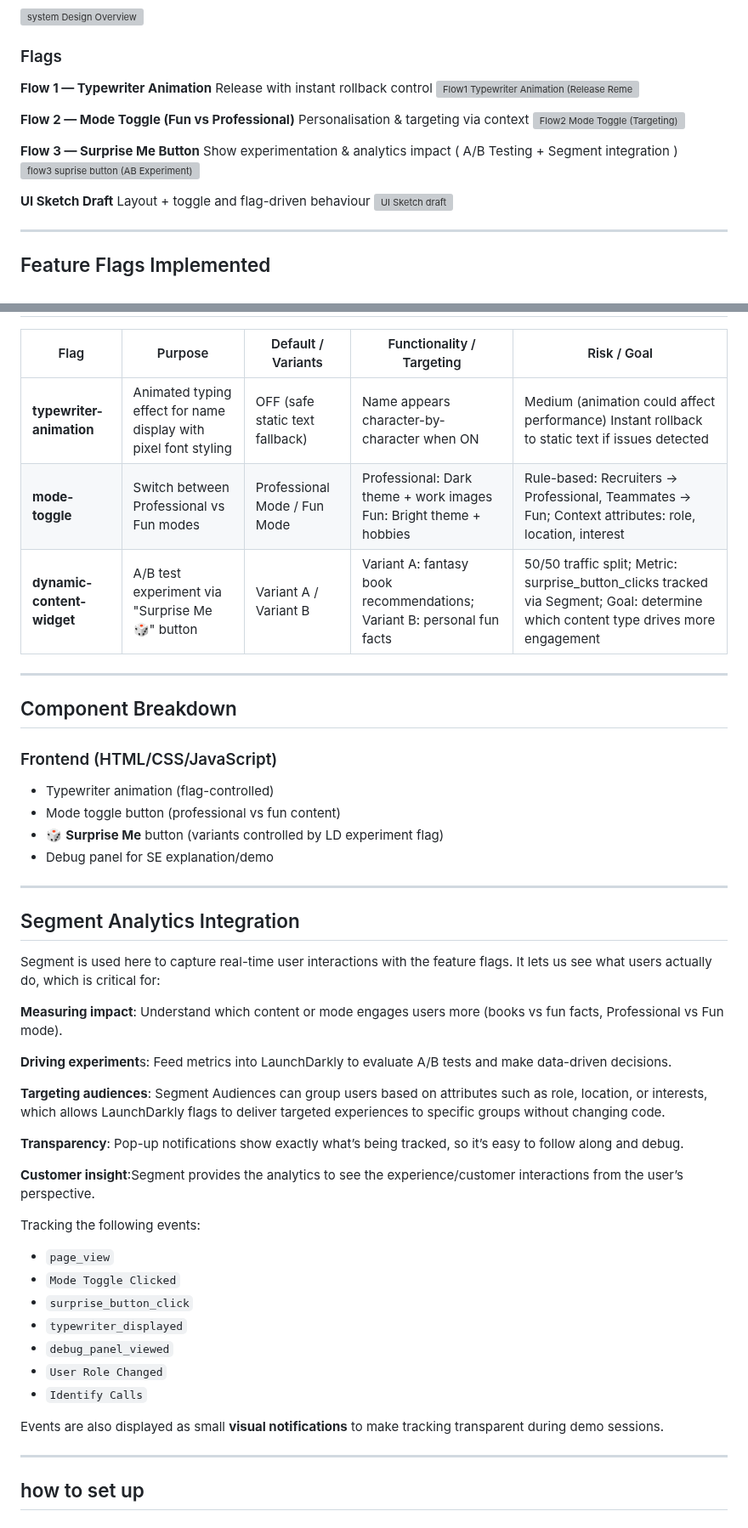
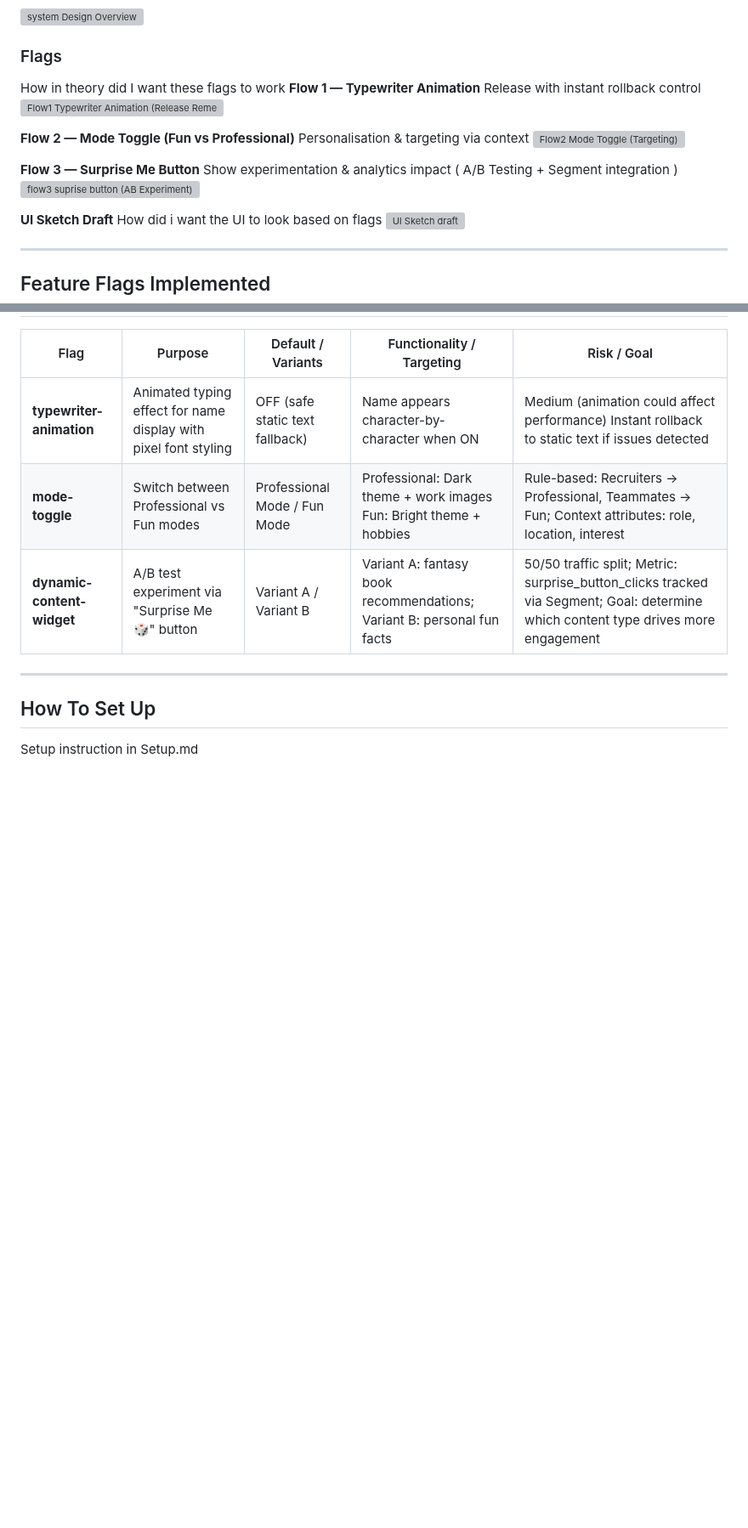
Before and after one commit to noluwalo/about-me-feature-flags, a Markdown page: README.md, 2 parts joined by grey strips. Shown at 85% size. GitHub-like rendering; blank space fills up the shorter version; grey boxes are pictures that could not be loaded.

Commit message:
Revised README
final

```diff
--- a/README.md
+++ b/README.md
@@ -25,6 +25,7 @@ I began by outlining flows, thinking like a real delivery team and also thinking
 
 
 ### Flags ###
+How in theory did I want these flags to work
 **Flow 1 — Typewriter Animation** Release with instant rollback control
 <img width="848" height="916" alt="Flow1 Typewriter Animation (Release   Remediate)" src="https://github.com/user-attachments/assets/de207da3-ad0c-48ff-9488-4f0b3482dc56" />
 
@@ -36,7 +37,8 @@ I began by outlining flows, thinking like a real delivery team and also thinking
 <img width="834" height="1101" alt="flow3 suprise button (AB Experiment)" src="https://github.com/user-attachments/assets/2a9e4619-fec8-4387-8514-cbb7998af332" />
 
 
-**UI Sketch Draft** Layout + toggle and flag-driven behaviour
+**UI Sketch Draft**
+How did i want the UI to look based on flags
 <img width="1931" height="1118" alt="UI Sketch draft" src="https://github.com/user-attachments/assets/18af58a0-93d7-4c79-83eb-c6f4874a1ff0" />
 
 ---
@@ -52,41 +54,5 @@ I began by outlining flows, thinking like a real delivery team and also thinking
 
 ---
 
-## Component Breakdown
-
-###  Frontend (HTML/CSS/JavaScript)
-- Typewriter animation (flag-controlled)
-- Mode toggle button (professional vs fun content)
-- 🎲 **Surprise Me** button (variants controlled by LD experiment flag)
-- Debug panel for SE explanation/demo
-
----
-
-## Segment Analytics Integration
-Segment is used here to capture real-time user interactions with the feature flags. It lets us see what users actually do, which is critical for:
-
-**Measuring impact**: Understand which content or mode engages users more (books vs fun facts, Professional vs Fun mode).
-
-**Driving experiment**s: Feed metrics into LaunchDarkly to evaluate A/B tests and make data-driven decisions.
-
-**Targeting audiences**: Segment Audiences can group users based on attributes such as role, location, or interests, which allows LaunchDarkly flags to deliver targeted experiences to specific groups without changing code.
-
-**Transparency**: Pop-up notifications show exactly what’s being tracked, so it’s easy to follow along and debug.
-
-**Customer insight**:Segment provides the analytics to see the experience/customer interactions from the user’s perspective.
-
-Tracking the following events:
-
-- `page_view`
-- `Mode Toggle Clicked`
-- `surprise_button_click`
-- `typewriter_displayed`
-- `debug_panel_viewed`
-- `User Role Changed`
-- `Identify Calls`
-
-Events are also displayed as small **visual notifications** to make tracking transparent during demo sessions.
-
----
-
-## how to set up
+## How To Set Up
+Setup instruction in Setup.md
```
Also changed, not shown: other parts of README.md (+3 -3 lines).
